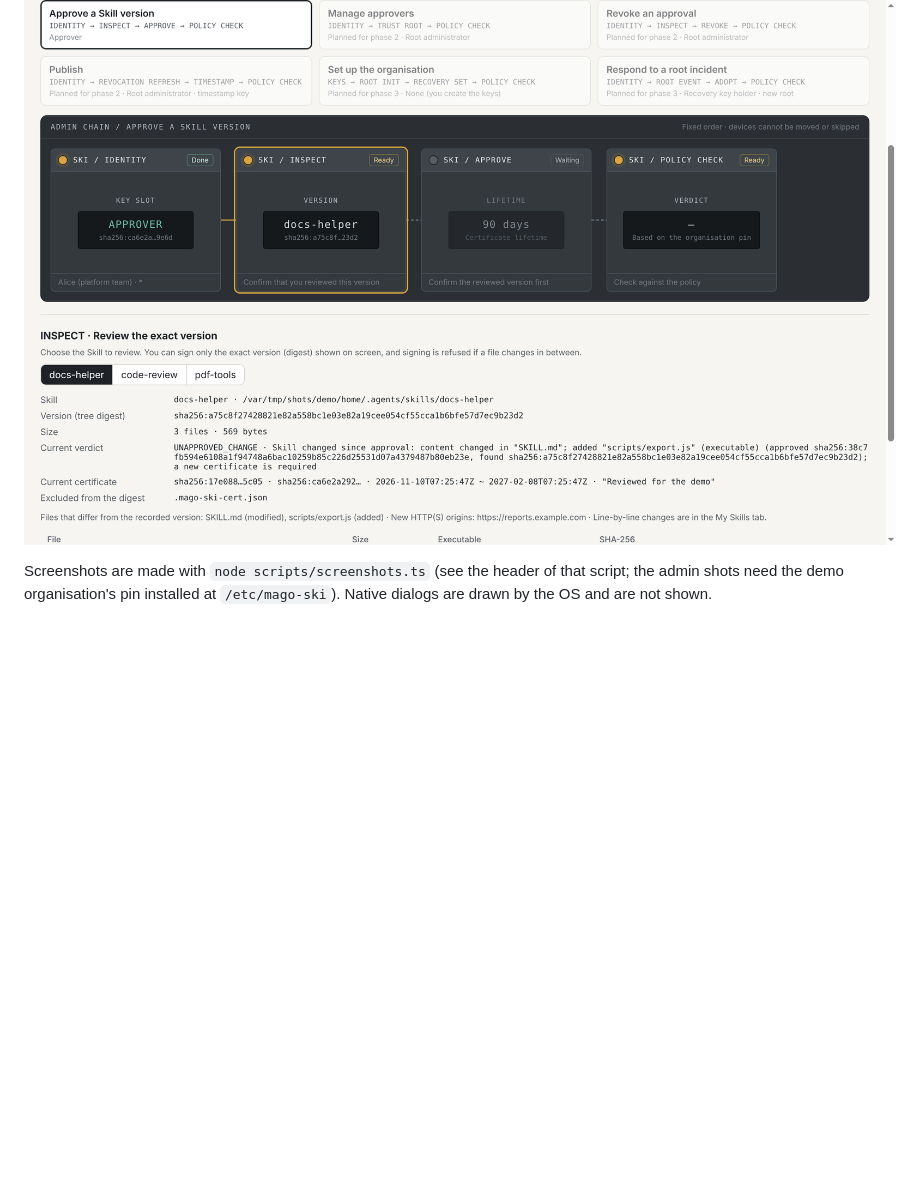
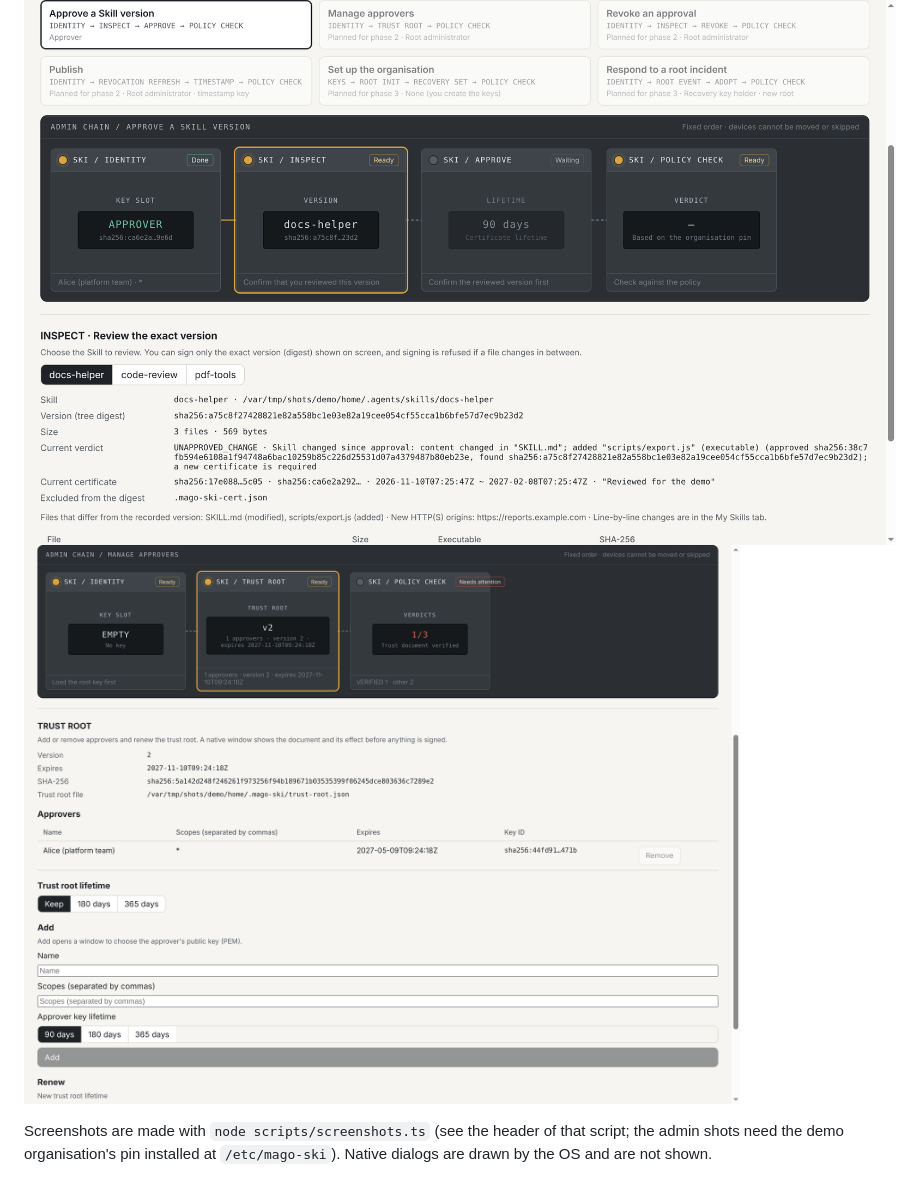
Before and after one commit to mago-foundation/mago-ski, a Markdown page: gui/README.md, the part around the change. GitHub-like rendering; pictures changed too: docs/images/gui-admin-approvers.png (added); blank space fills up the shorter version.

```diff
--- a/gui/README.md
+++ b/gui/README.md
@@ -13,6 +13,7 @@ The header has a language switch, `한국어 | English`. It re-renders the page
 ![The observation tab](../docs/images/gui-observe.png)
 ![The admin tab: organisation pin and templates](../docs/images/gui-admin-templates.png)
 ![The Approve template with an approver key loaded](../docs/images/gui-admin-approve.png)
+![The Manage approvers template: TRUST ROOT and POLICY CHECK](../docs/images/gui-admin-approvers.png)
 
 Screenshots are made with `node scripts/screenshots.ts` (see the header of that script; the admin shots need the demo organisation's pin installed at `/etc/mago-ski`). Native dialogs are drawn by the OS and are not shown.
 
```
Also changed, not shown: README.md (+4 -0 lines), 1 other file.
